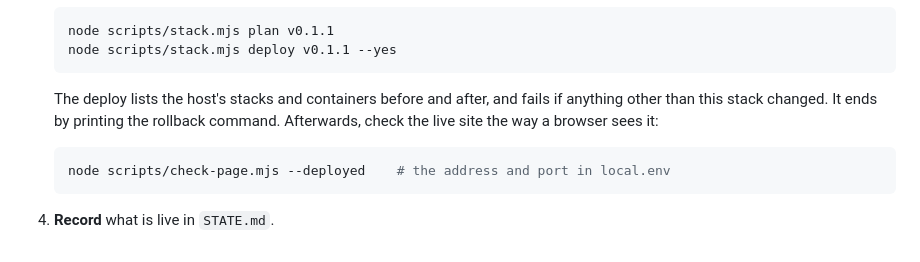
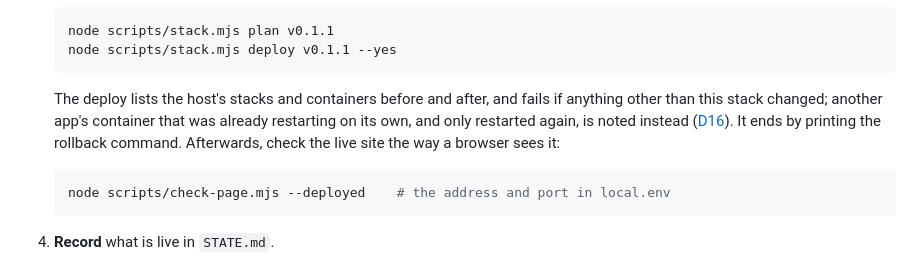
Before and after one commit to allvibenocry/website, a Markdown page: README.md, the part around the change. Drawn GitHub-style.

````diff
--- a/README.md
+++ b/README.md
@@ -107,7 +107,10 @@ stack runs exactly that tag
    ```
 
    The deploy lists the host's stacks and containers before and after, and fails
-   if anything other than this stack changed. It ends by printing the rollback
+   if anything other than this stack changed; another app's container that was
+   already restarting on its own, and only restarted again, is noted instead
+   ([D16](DECISIONS.md#d16-a-container-that-was-already-restarting-on-its-own-is-noted-not-counted)).
+   It ends by printing the rollback
    command. Afterwards, check the live site the way a browser sees it:
 
    ```sh
````
Also changed, not shown: DECISIONS.md (+23 -0 lines), STATE.md (+25 -6 lines).
